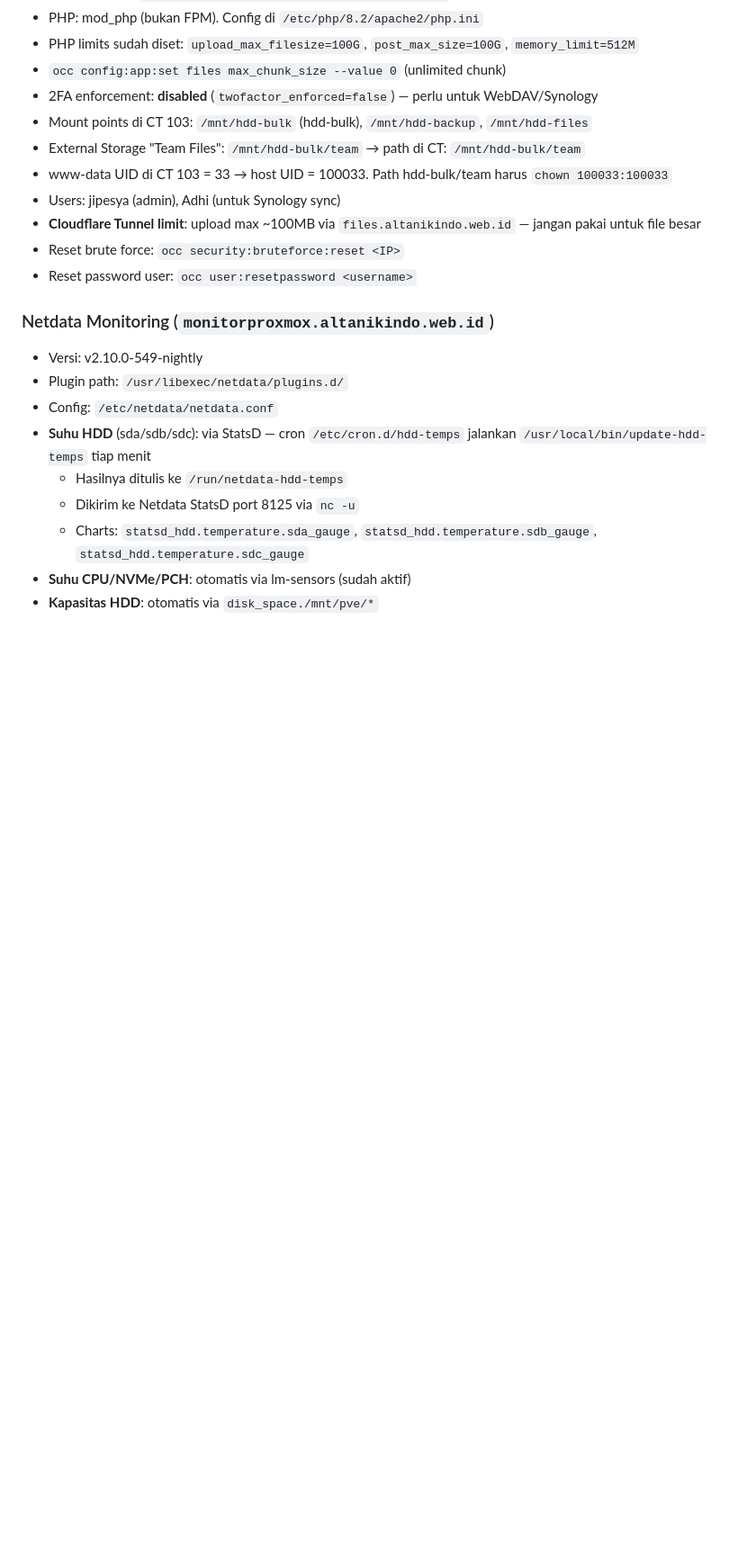
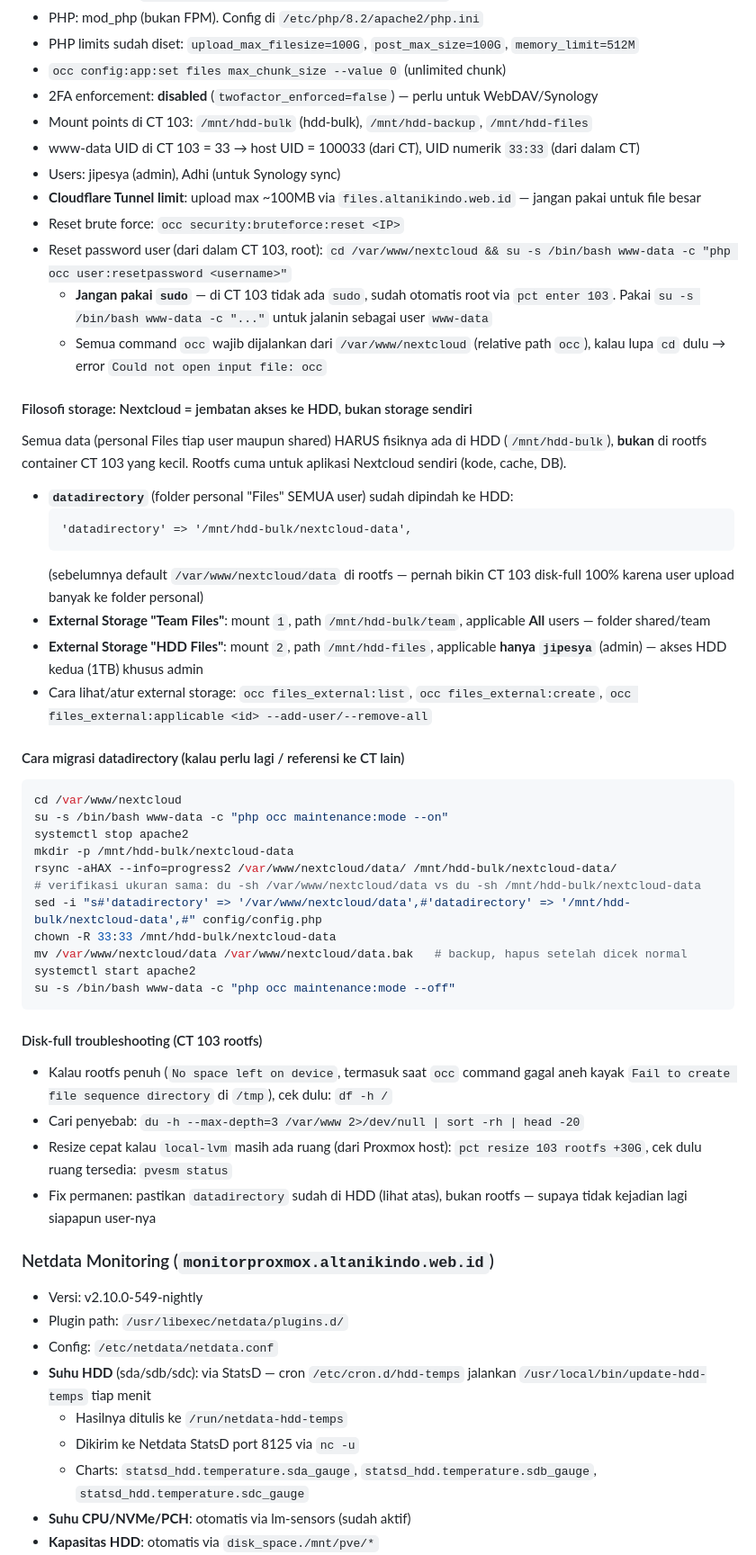
Before and after one commit to Jipesya27/nikon-dashboard, a Markdown page: CLAUDE.md, the part around the change. Shown at 90% size. Rendered like a GitHub page; blank space fills up the shorter version.

Commit message:
docs: dokumentasi migrasi Nextcloud datadirectory ke hdd-bulk + external storage
- datadirectory dipindah dari rootfs CT 103 ke /mnt/hdd-bulk/nextcloud-data
  (root cause disk-full 100% karena personal Files user tersimpan di rootfs kecil)
- Filosofi baru: Nextcloud = jembatan akses HDD, bukan storage sendiri
- External Storage 'HDD Files' baru (mount 2) khusus admin jipesya ke /mnt/hdd-files
- Catat langkah migrasi datadirectory & troubleshooting disk-full untuk referensi
- Catat cara benar reset password (tanpa sudo, wajib cd ke /var/www/nextcloud dulu)

Co-Authored-By: Claude Haiku 4.5 <noreply@anthropic.com>
Claude-Session: https://claude.ai/code/session_01VrqBRBSD4CFUN22JBpsH28

````diff
--- a/CLAUDE.md
+++ b/CLAUDE.md
@@ -334,12 +334,46 @@ Utility classes tersedia tanpa npm tambahan:
 - `occ config:app:set files max_chunk_size --value 0` (unlimited chunk)
 - 2FA enforcement: **disabled** (`twofactor_enforced=false`) — perlu untuk WebDAV/Synology
 - Mount points di CT 103: `/mnt/hdd-bulk` (hdd-bulk), `/mnt/hdd-backup`, `/mnt/hdd-files`
-- External Storage "Team Files": `/mnt/hdd-bulk/team` → path di CT: `/mnt/hdd-bulk/team`
-- www-data UID di CT 103 = 33 → host UID = 100033. Path hdd-bulk/team harus `chown 100033:100033`
+- www-data UID di CT 103 = 33 → host UID = 100033 (dari CT), UID numerik `33:33` (dari dalam CT)
 - Users: jipesya (admin), Adhi (untuk Synology sync)
 - **Cloudflare Tunnel limit**: upload max ~100MB via `files.altanikindo.web.id` — jangan pakai untuk file besar
 - Reset brute force: `occ security:bruteforce:reset <IP>`
-- Reset password user: `occ user:resetpassword <username>`
+- Reset password user (dari dalam CT 103, root): `cd /var/www/nextcloud && su -s /bin/bash www-data -c "php occ user:resetpassword <username>"`
+  - **Jangan pakai `sudo`** — di CT 103 tidak ada `sudo`, sudah otomatis root via `pct enter 103`. Pakai `su -s /bin/bash www-data -c "..."` untuk jalanin sebagai user `www-data`
+  - Semua command `occ` wajib dijalankan dari `/var/www/nextcloud` (relative path `occ`), kalau lupa `cd` dulu → error `Could not open input file: occ`
+
+#### Filosofi storage: Nextcloud = jembatan akses ke HDD, bukan storage sendiri
+Semua data (personal Files tiap user maupun shared) HARUS fisiknya ada di HDD (`/mnt/hdd-bulk`), **bukan** di rootfs container CT 103 yang kecil. Rootfs cuma untuk aplikasi Nextcloud sendiri (kode, cache, DB).
+
+- **`datadirectory`** (folder personal "Files" SEMUA user) sudah dipindah ke HDD:
+  ```
+  'datadirectory' => '/mnt/hdd-bulk/nextcloud-data',
+  ```
+  (sebelumnya default `/var/www/nextcloud/data` di rootfs — pernah bikin CT 103 disk-full 100% karena user upload banyak ke folder personal)
+- **External Storage "Team Files"**: mount `1`, path `/mnt/hdd-bulk/team`, applicable **All** users — folder shared/team
+- **External Storage "HDD Files"**: mount `2`, path `/mnt/hdd-files`, applicable **hanya `jipesya`** (admin) — akses HDD kedua (1TB) khusus admin
+- Cara lihat/atur external storage: `occ files_external:list`, `occ files_external:create`, `occ files_external:applicable <id> --add-user/--remove-all`
+
+#### Cara migrasi datadirectory (kalau perlu lagi / referensi ke CT lain)
+```bash
+cd /var/www/nextcloud
+su -s /bin/bash www-data -c "php occ maintenance:mode --on"
+systemctl stop apache2
+mkdir -p /mnt/hdd-bulk/nextcloud-data
+rsync -aHAX --info=progress2 /var/www/nextcloud/data/ /mnt/hdd-bulk/nextcloud-data/
+# verifikasi ukuran sama: du -sh /var/www/nextcloud/data vs du -sh /mnt/hdd-bulk/nextcloud-data
+sed -i "s#'datadirectory' => '/var/www/nextcloud/data',#'datadirectory' => '/mnt/hdd-bulk/nextcloud-data',#" config/config.php
+chown -R 33:33 /mnt/hdd-bulk/nextcloud-data
+mv /var/www/nextcloud/data /var/www/nextcloud/data.bak   # backup, hapus setelah dicek normal
+systemctl start apache2
+su -s /bin/bash www-data -c "php occ maintenance:mode --off"
+```
+
+#### Disk-full troubleshooting (CT 103 rootfs)
+- Kalau rootfs penuh (`No space left on device`, termasuk saat `occ` command gagal aneh kayak `Fail to create file sequence directory` di `/tmp`), cek dulu: `df -h /`
+- Cari penyebab: `du -h --max-depth=3 /var/www 2>/dev/null | sort -rh | head -20`
+- Resize cepat kalau `local-lvm` masih ada ruang (dari Proxmox host): `pct resize 103 rootfs +30G`, cek dulu ruang tersedia: `pvesm status`
+- Fix permanen: pastikan `datadirectory` sudah di HDD (lihat atas), bukan rootfs — supaya tidak kejadian lagi siapapun user-nya
 
 ### Netdata Monitoring (`monitorproxmox.altanikindo.web.id`)
 - Versi: v2.10.0-549-nightly
````
